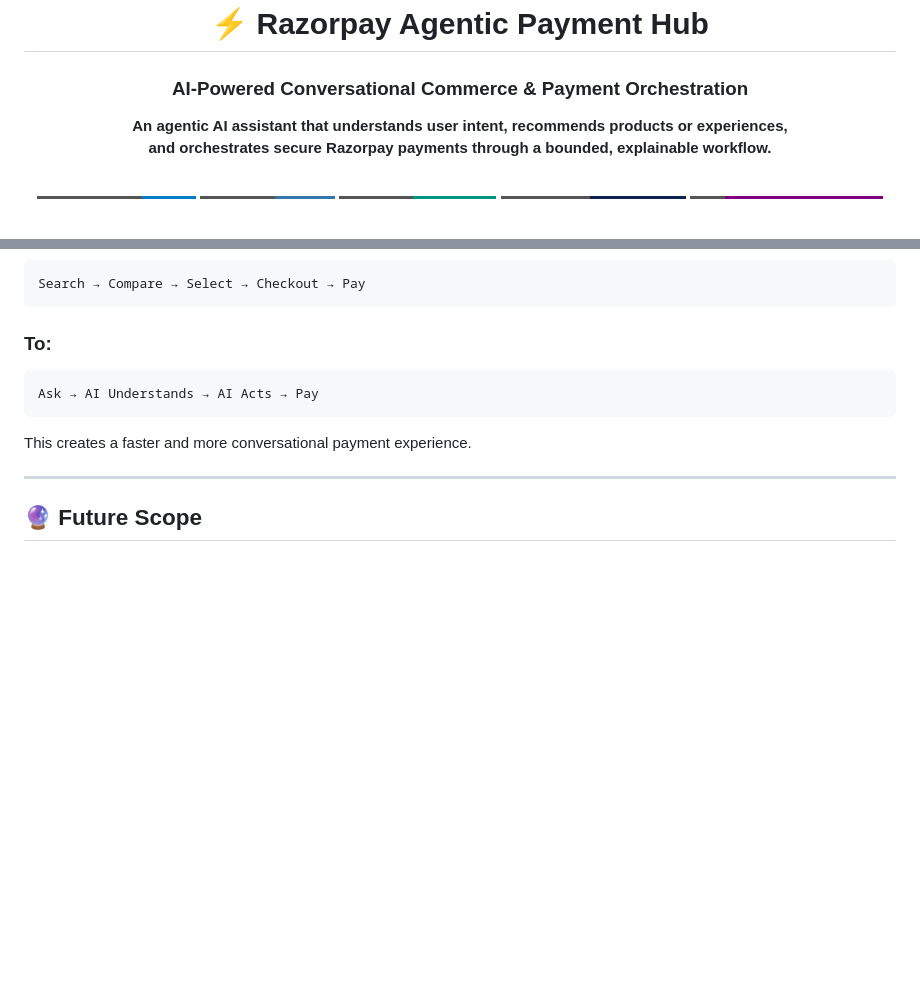
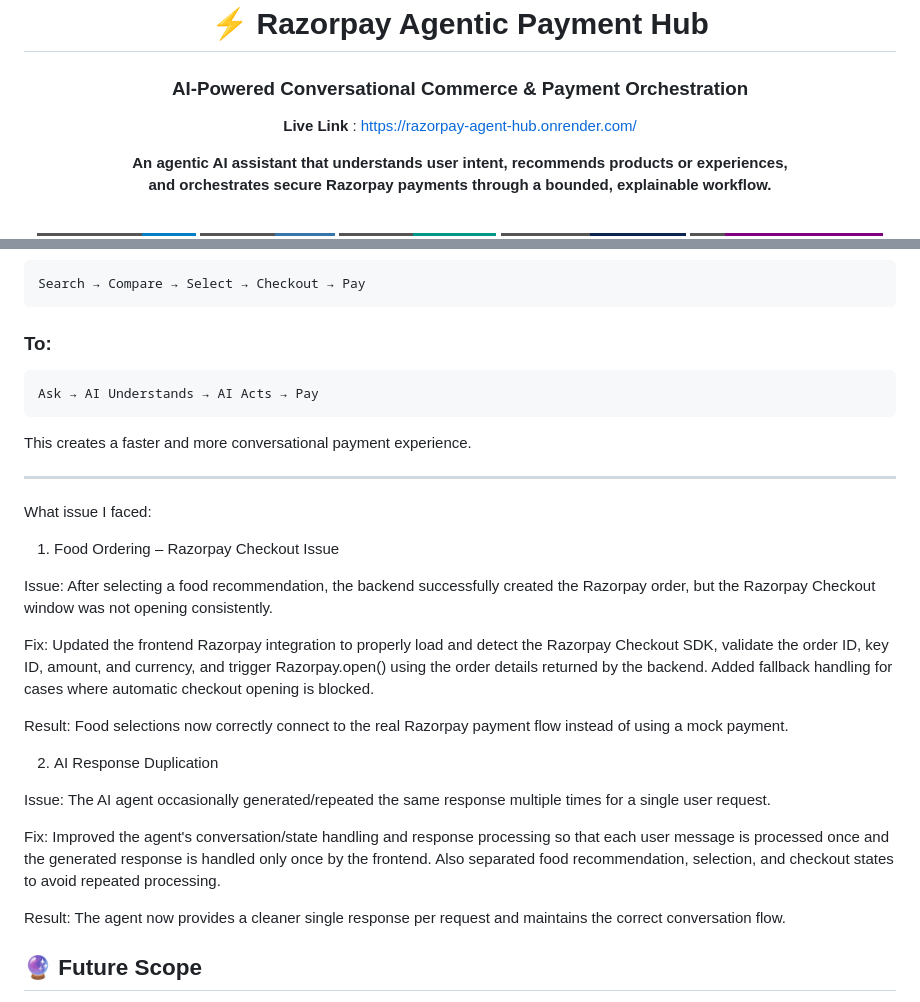
Before and after one commit to Dhivya-135/Razorpay_agentic_hub, a Markdown page: README.md, 2 parts joined by grey strips. Drawn GitHub-style; badges without logos; blank space fills up the shorter version.

Commit message:
Enhance README with live link and issue resolutions
Updated README to include live link and issues faced with solutions.

```diff
--- a/README.md
+++ b/README.md
@@ -5,6 +5,8 @@
 # ⚡ Razorpay Agentic Payment Hub
 
 ### AI-Powered Conversational Commerce & Payment Orchestration
+
+**Live Link** : https://razorpay-agent-hub.onrender.com/
 
 **An agentic AI assistant that understands user intent, recommends products or experiences,
 and orchestrates secure Razorpay payments through a bounded, explainable workflow.**
@@ -373,6 +375,23 @@ Ask → AI Understands → AI Acts → Pay
 This creates a faster and more conversational payment experience.
 
 ---
+What issue I faced:
+
+1. Food Ordering – Razorpay Checkout Issue
+
+Issue: After selecting a food recommendation, the backend successfully created the Razorpay order, but the Razorpay Checkout window was not opening consistently.
+
+Fix: Updated the frontend Razorpay integration to properly load and detect the Razorpay Checkout SDK, validate the order ID, key ID, amount, and currency, and trigger Razorpay.open() using the order details returned by the backend. Added fallback handling for cases where automatic checkout opening is blocked.
+
+Result: Food selections now correctly connect to the real Razorpay payment flow instead of using a mock payment.
+
+2. AI Response Duplication
+
+Issue: The AI agent occasionally generated/repeated the same response multiple times for a single user request.
+
+Fix: Improved the agent's conversation/state handling and response processing so that each user message is processed once and the generated response is handled only once by the frontend. Also separated food recommendation, selection, and checkout states to avoid repeated processing.
+
+Result: The agent now provides a cleaner single response per request and maintains the correct conversation flow.
 
 ## 🔮 Future Scope
 
```
